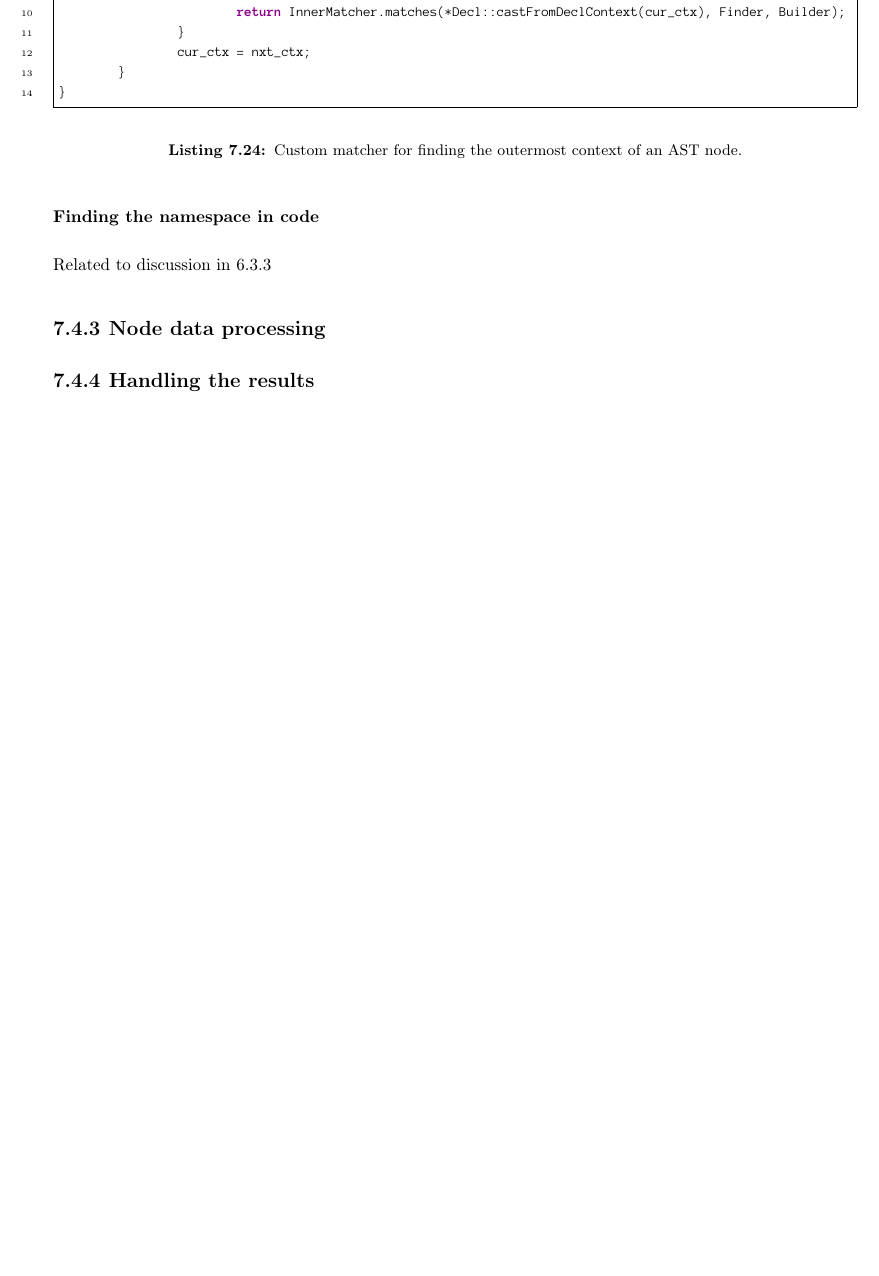
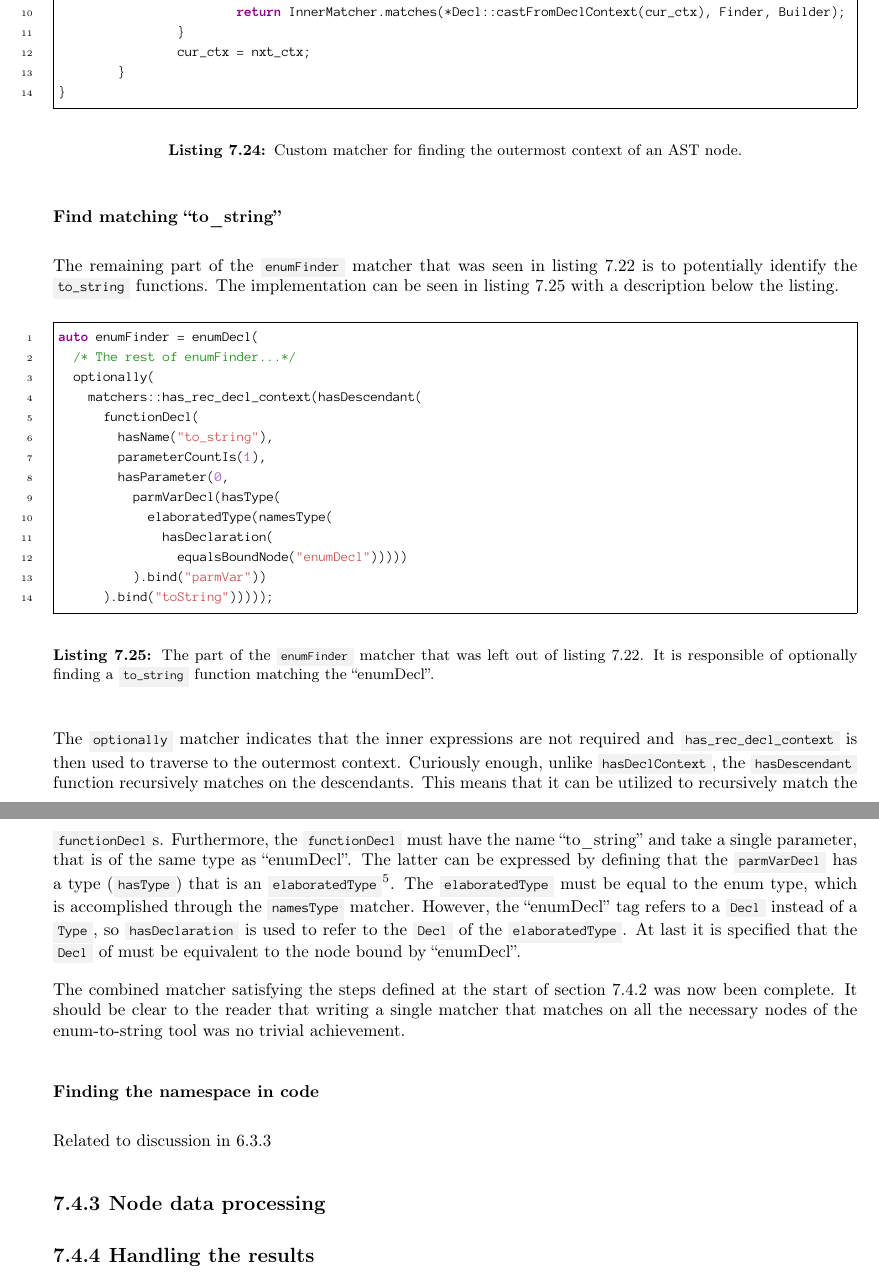
Before and after one commit to mortenhaahr/RD, a LaTeX document (report/main.tex, which reads report/085tool_examples/050enum_to_string_sin.tex): part of page 35 of 40 before the commit and two parts of pages 35 and 36 of 41 after it, the two joined at a grey line, cut so that both start at the same text, the shorter picture padded with empty space. Compiled offline with pdfLaTeX.

Commit message:
Wrote 'find matching to_string'

```diff
--- a/report/085tool_examples/050enum_to_string_sin.tex
+++ b/report/085tool_examples/050enum_to_string_sin.tex
@@ -129,6 +128,43 @@ AST_MATCHER_P(Decl, has_rec_decl_context, Matcher<Decl>, InnerMatcher) {
     \label{code:085tool:sin_rec_decl}
 \end{listing}
 
+\subsubsection*{Find matching ``to\_string''}
+The remaining part of the \cppinline{enumFinder} matcher that was seen in \cref{code:085tool:sin_enum_finder} is to potentially identify the \cppinline{to_string} functions. The implementation can be seen in \cref{code:085tool:has_enum_to_string} with a description below the listing.
+
+\begin{listing}[H]
+    \begin{cppcode}
+auto enumFinder = enumDecl(
+  /* The rest of enumFinder...*/
+  optionally(
+    matchers::has_rec_decl_context(hasDescendant(
+      functionDecl(
+        hasName("to_string"),
+        parameterCountIs(1),
+        hasParameter(0,
+          parmVarDecl(hasType(
+            elaboratedType(namesType(
+              hasDeclaration(
+                equalsBoundNode("enumDecl")))))
+          ).bind("parmVar"))
+      ).bind("toString")))));
+    \end{cppcode}
+    \caption{The part of the \cppinline{enumFinder} matcher that was left out of \cref{code:085tool:sin_enum_finder}. It is responsible of optionally finding a \cppinline{to_string} function matching the ``enumDecl''.}
+    \label{code:085tool:has_enum_to_string}
+\end{listing}
+
+
+The \cppinline{optionally} matcher indicates that the inner expressions are not required and \cppinline{has_rec_decl_context} is then used to traverse to the outermost context.
+Curiously enough, unlike \cppinline{hasDeclContext}, the \cppinline{hasDescendant} function recursively matches on the descendants. This means that it can be utilized to recursively match the \cppinline{functionDecl}s.
+Furthermore, the \cppinline{functionDecl} must have the name ``to\_string'' and take a single parameter, that is of the same type as ``enumDecl''.
+The latter can be expressed by defining that the \cppinline{parmVarDecl} has a type (\cppinline{hasType}) that is an \cppinline{elaboratedType}\footnote{
+    An \cppinline{elaboratedType} refers to a type that potentially has a qualifier in ahead of it.
+}.
+The \cppinline{elaboratedType} must be equal to the enum type, which is accomplished through the \cppinline{namesType} matcher.
+However, the ``enumDecl'' tag refers to a \cppinline{Decl} instead of a \cppinline{Type}, so \cppinline{hasDeclaration} is used to refer to the \cppinline{Decl} of the \cppinline{elaboratedType}. At last it is specified that the \cppinline{Decl} of must be equivalent to the node bound by ``enumDecl''.
+
+The combined matcher satisfying the steps defined at the start of \cref{subsec:085tool:enum_node_matching_sin} was now been complete.
+It should be clear to the reader that writing a single matcher that matches on all the necessary nodes of the enum-to-string tool was no trivial achievement.
+
 \subsubsection*{Finding the namespace in code}
 Related to discussion in 6.3.3
 
```
Also changed, not shown: report/085tool_examples/050enum_to_string_sin.tex (9 more changed lines).
